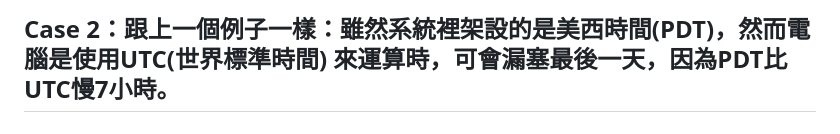
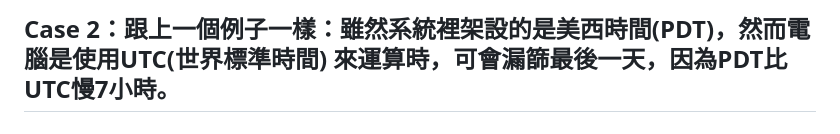
Before and after one commit to bubble7120/timezoneproblem, a Markdown page: README.md, the part around the change. GitHub-like rendering.

```diff
--- a/README.md
+++ b/README.md
@@ -18,7 +18,7 @@
   </style>
 </head>
 <body>
-  <h2>Case 2：跟上一個例子一樣：雖然系統裡架設的是美西時間(PDT)，然而電腦是使用UTC(世界標準時間) 來運算時，可會漏塞最後一天，因為PDT比UTC慢7小時。 </h2>
+  <h2>Case 2：跟上一個例子一樣：雖然系統裡架設的是美西時間(PDT)，然而電腦是使用UTC(世界標準時間) 來運算時，可會漏篩最後一天，因為PDT比UTC慢7小時。 </h2>
    <h2> 這次假設ETA設定是美西時間的7/3號晚上23:59:59點。為方便起見，程式碼中會寫篩選到7/4號凌晨00點以前，這樣7/3號晚上23:59:59點前都會被包含到。
     例如：以今天上班(6/20)為例，要搜尋的是美西時間6/27-7/3號，然而7/3號這一天，如果沒有在程式中，把搜尋時區做延長的話，那是搜不到完整的7/3的。</h2>
     <h2>問題出在：我們以為我們篩選的ETA應該要包含到美西時間7/4號凌晨12點以前，但因為系統很有可能是運用UTC來運算，
```
